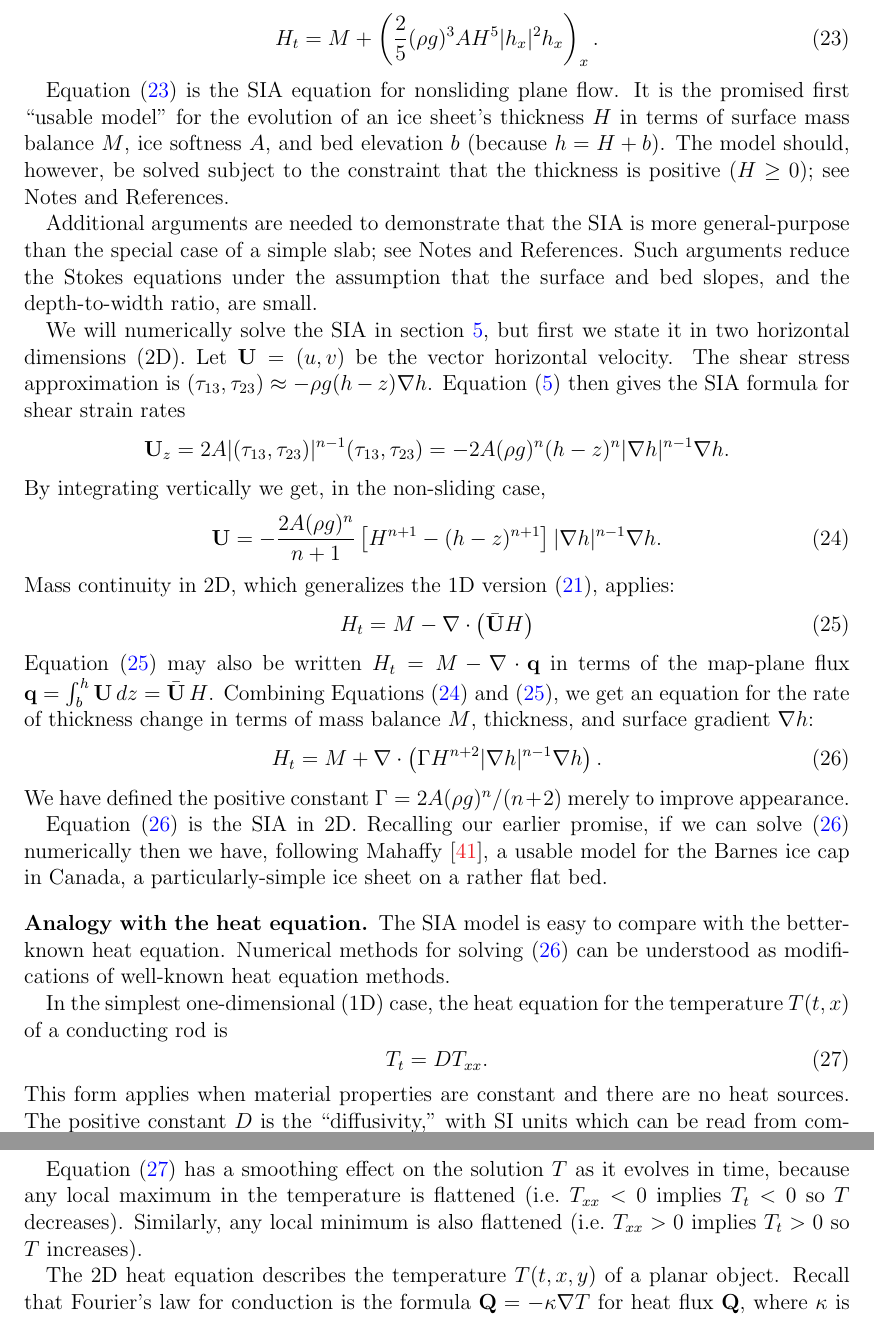
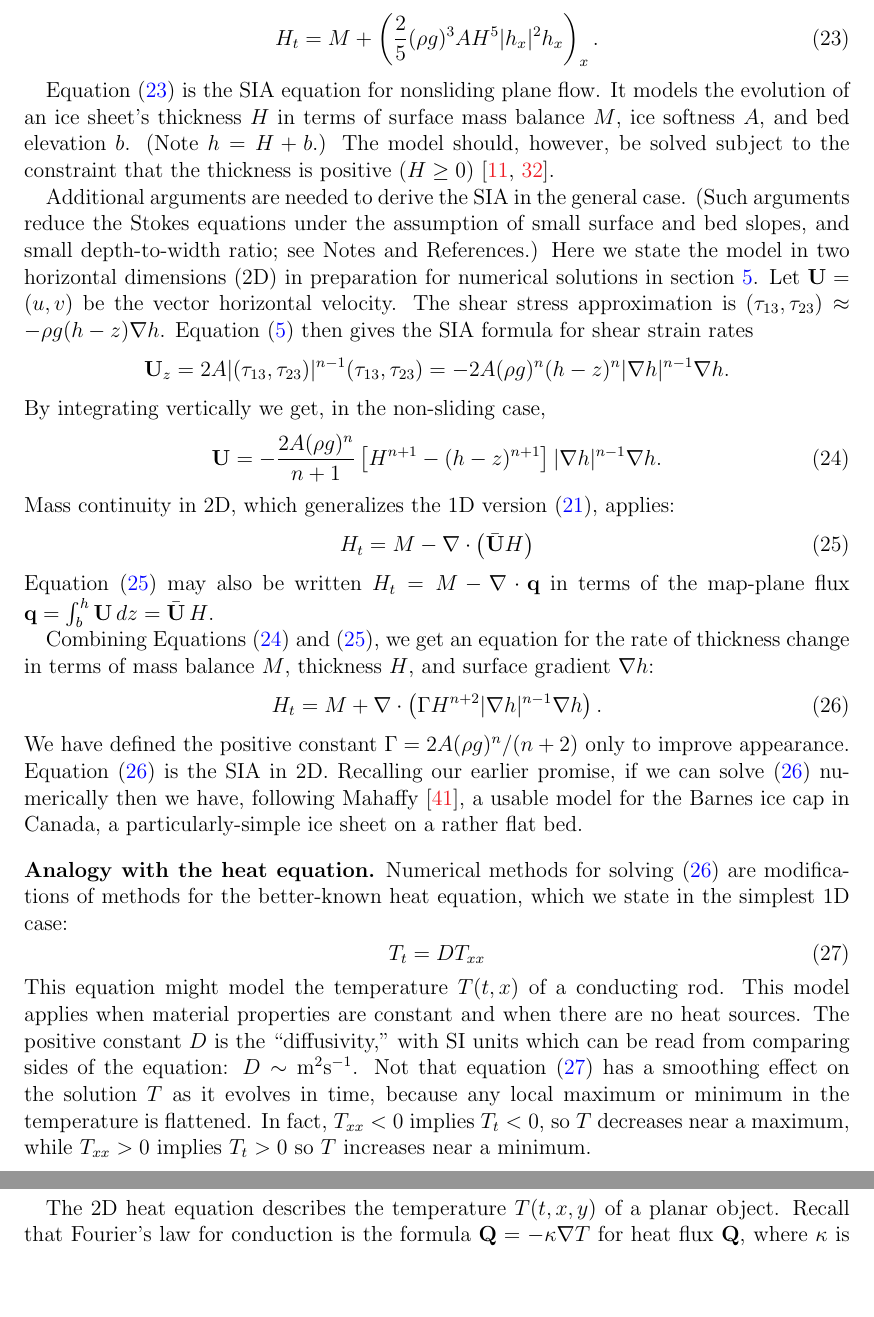
Before and after one commit to bueler/mccarthy, a LaTeX paper (notes/notes.tex): two parts of pages 9 and 10 of 36, joined at a grey line, cut so that both start at the same text, the shorter picture padded with empty space. Compiled offline with pdfLaTeX.

Commit message:
more edits

```diff
--- a/notes/notes.tex
+++ b/notes/notes.tex
@@ -303,11 +311,9 @@ Note $\sin \alpha \approx \tan\alpha = - h_x$ when $\alpha$ is a small angle.  C
   H_t = M + \left(\frac{2}{5} (\rho g)^3 A H^5 |h_x|^2 h_x\right)_x. \label{sia1D}
 \end{equation}
 
-Equation \eqref{sia1D} is the SIA equation for nonsliding plane flow.  It is the promised first ``usable model'' for the evolution of an ice sheet's thickness $H$ in terms of surface mass balance $M$, ice softness $A$, and bed elevation $b$ (because $h=H+b$).  The model should, however, be solved subject to the constraint that the thickness is positive ($H\ge 0$); see Notes and References.
+Equation \eqref{sia1D} is the SIA equation for nonsliding plane flow.  It models the evolution of an ice sheet's thickness $H$ in terms of surface mass balance $M$, ice softness $A$, and bed elevation $b$.  (Note $h=H+b$.)  The model should, however, be solved subject to the constraint that the thickness is positive ($H\ge 0$) \cite{Bueler2016,JouvetBueler2012}.
 
-Additional arguments are needed to demonstrate that the SIA is more general-purpose than the special case of a simple slab; see Notes and References.  Such arguments reduce the Stokes equations under the assumption that the surface and bed slopes, and the depth-to-width ratio, are small.
-
-We will numerically solve the SIA in section \ref{sec:numericalsia}, but first we state it in two horizontal dimensions (2D).  Let $\mathbf{U} = (u,v)$ be the vector horizontal velocity.  The shear stress approximation is $(\tau_{13},\tau_{23}) \approx - \rho g (h-z) \nabla h$.  Equation \eqref{flowlaw} then gives the SIA formula for shear strain rates
+Additional arguments are needed to derive the SIA in the general case.  (Such arguments reduce the Stokes equations under the assumption of small surface and bed slopes, and small depth-to-width ratio; see Notes and References.)  Here we state the model in two horizontal dimensions (2D) in preparation for numerical solutions in section \ref{sec:numericalsia}.  Let $\mathbf{U} = (u,v)$ be the vector horizontal velocity.  The shear stress approximation is $(\tau_{13},\tau_{23}) \approx - \rho g (h-z) \nabla h$.  Equation \eqref{flowlaw} then gives the SIA formula for shear strain rates
 \begin{equation*}
 \mathbf{U}_z = 2 A |(\tau_{13},\tau_{23})|^{n-1} (\tau_{13},\tau_{23}) = - 2 A (\rho g)^n (h-z)^n |\nabla h|^{n-1} \nabla h.
 \end{equation*}
@@ -319,23 +325,19 @@ Mass continuity in 2D, which generalizes the 1D version \eqref{masscont1D}, appl
 \begin{equation}
     H_t = M - \Div\left(\bar{\mathbf{U}} H\right)  \label{masscont}
 \end{equation}
-Equation \eqref{masscont} may also be written $H_t = M - \Div \bq$ in terms of the map-plane flux $\bq = \int_{b}^{h} \mathbf{U}\,dz = \bar{\mathbf{U}}\,H$.  Combining Equations \eqref{siavelocity} and \eqref{masscont}, we get an equation for the rate of thickness change in terms of mass balance $M$, thickness, and surface gradient $\grad h$:
+Equation \eqref{masscont} may also be written $H_t = M - \Div \bq$ in terms of the map-plane flux $\bq = \int_{b}^{h} \mathbf{U}\,dz = \bar{\mathbf{U}}\,H$.
+
+Combining Equations \eqref{siavelocity} and \eqref{masscont}, we get an equation for the rate of thickness change in terms of mass balance $M$, thickness $H$, and surface gradient $\grad h$:
 \begin{equation}
 H_t = M + \Div \left(\Gamma H^{n+2} |\grad h|^{n-1} \grad h \right). \label{sia}
 \end{equation}
-We have defined the positive constant $\Gamma = 2 A (\rho g)^n / (n+2)$ merely to improve appearance.
+We have defined the positive constant $\Gamma = 2 A (\rho g)^n / (n+2)$ only to improve appearance.  Equation \eqref{sia} is the SIA in 2D.  Recalling our earlier promise, if we can solve \eqref{sia} numerically then we have, following Mahaffy \cite{Mahaffy}, a usable model for the Barnes ice cap in Canada, a particularly-simple ice sheet on a rather flat bed.
 
-Equation \eqref{sia} is the SIA in 2D.  Recalling our earlier promise, if we can solve \eqref{sia} numerically then we have, following Mahaffy \cite{Mahaffy}, a usable model for the Barnes ice cap in Canada, a particularly-simple ice sheet on a rather flat bed.
-
-\subsection*{Analogy with the heat equation}  The SIA model is easy to compare with the better-known heat equation.  Numerical methods for solving \eqref{sia} can be understood as modifications of well-known heat equation methods.
-
-In the simplest one-dimensional (1D) case, the heat equation for the temperature $T(t,x)$ of a conducting rod is
+\subsection*{Analogy with the heat equation}  Numerical methods for solving \eqref{sia} are modifications of methods for the better-known heat equation, which we state in the simplest 1D case:
 \begin{equation}
-  T_t = D T_{xx}. \label{heat1D}
+T_t = D T_{xx} \label{heat1D}
 \end{equation}
-This form applies when material properties are constant and there are no heat sources.  The positive constant $D$ is the ``diffusivity,'' with SI units which can be read from comparing sides of the equation: $D\sim \text{m}^2 \text{s}^{-1}$.
-
-Equation \eqref{heat1D} has a smoothing effect on the solution $T$ as it evolves in time, because any local maximum in the temperature is flattened (i.e.~$T_{xx}<0$ implies $T_t<0$ so $T$ decreases).  Similarly, any local minimum is also flattened (i.e.~$T_{xx}>0$ implies $T_t>0$ so $T$ increases).
+This equation might model the temperature $T(t,x)$ of a conducting rod.  This model applies when material properties are constant and when there are no heat sources.  The positive constant $D$ is the ``diffusivity,'' with SI units which can be read from comparing sides of the equation: $D\sim \text{m}^2 \text{s}^{-1}$.  Not that equation \eqref{heat1D} has a smoothing effect on the solution $T$ as it evolves in time, because any local maximum or minimum in the temperature is flattened.  In fact, $T_{xx}<0$ implies $T_t<0$, so $T$ decreases near a maximum, while $T_{xx}>0$ implies $T_t>0$ so $T$ increases near a minimum.
 
 The 2D heat equation describes the temperature $T(t,x,y)$ of a planar object.  Recall that Fourier's law for conduction is the formula $\mathbf{Q} = - \kappa \grad T$ for heat flux $\mathbf{Q}$, where $\kappa$ is conductivity.  We will assume, for the purposes of analogy to the SIA, that $\kappa(x,y)$ may vary in space.  Also suppose there is a variable heat source $f(t,x,y)$, with units of Watts per cubic meter.  Then conservation of internal energy says
 \begin{equation}
```
Also changed, not shown: notes/notes.tex (16 more changed lines).
